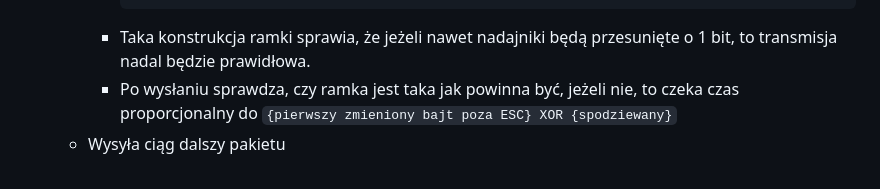
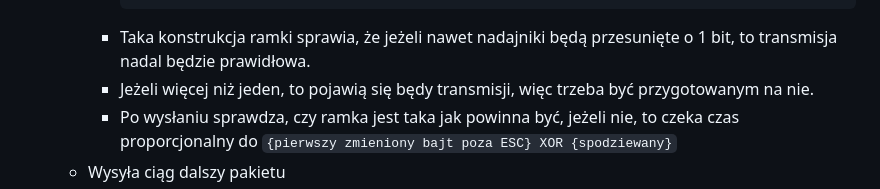
Before and after one commit to kildom/home-controller, a Markdown page: drafts/protocol.md, the part around the change. Drawn GitHub-style.

Commit message:
Update protocol.md with transmission error handling
Added note about transmission errors when multiple transmitters are present.

````diff
--- a/drafts/protocol.md
+++ b/drafts/protocol.md
@@ -21,6 +21,7 @@
       ------ 0 01010101 11 0 AARRRRR1 11 0 AARRRRR1 11 0 AARRRRR1 11 0 AARRRRR1 11 0 01010101 11 ------  | A - address bit, R - random bit
       ```
     * Taka konstrukcja ramki sprawia, że jeżeli nawet nadajniki będą przesunięte o 1 bit, to transmisja nadal będzie prawidłowa.
+    * Jeżeli więcej niż jeden, to pojawią się będy transmisji, więc trzeba być przygotowanym na nie.
     * Po wysłaniu sprawdza, czy ramka jest taka jak powinna być, jeżeli nie, to czeka czas proporcjonalny do `{pierwszy zmieniony bajt poza ESC} XOR {spodziewany}`
   * Wysyła ciąg dalszy pakietu
 * Jeżeli pakiet przestał płynąć przez określony czas, następuje reset stanu.
````
